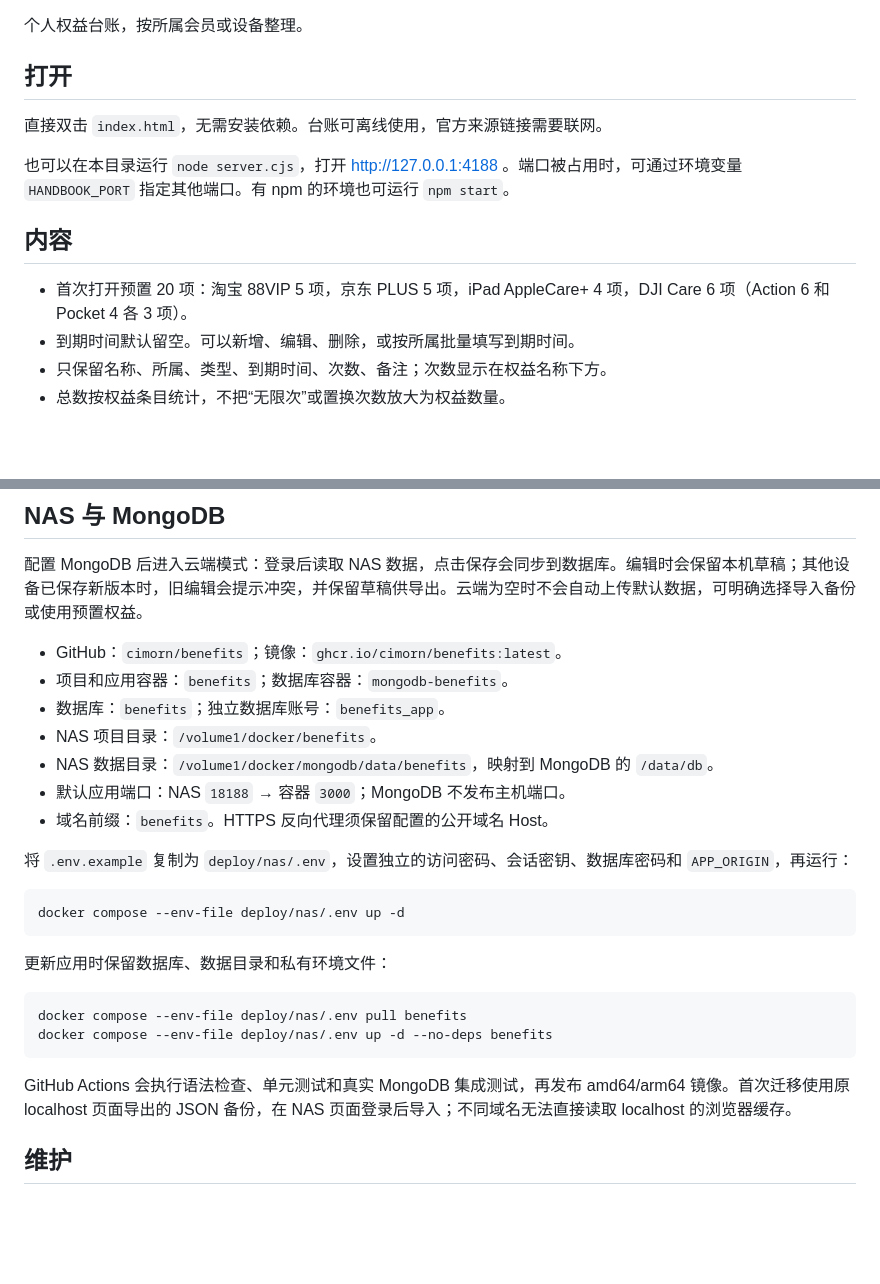
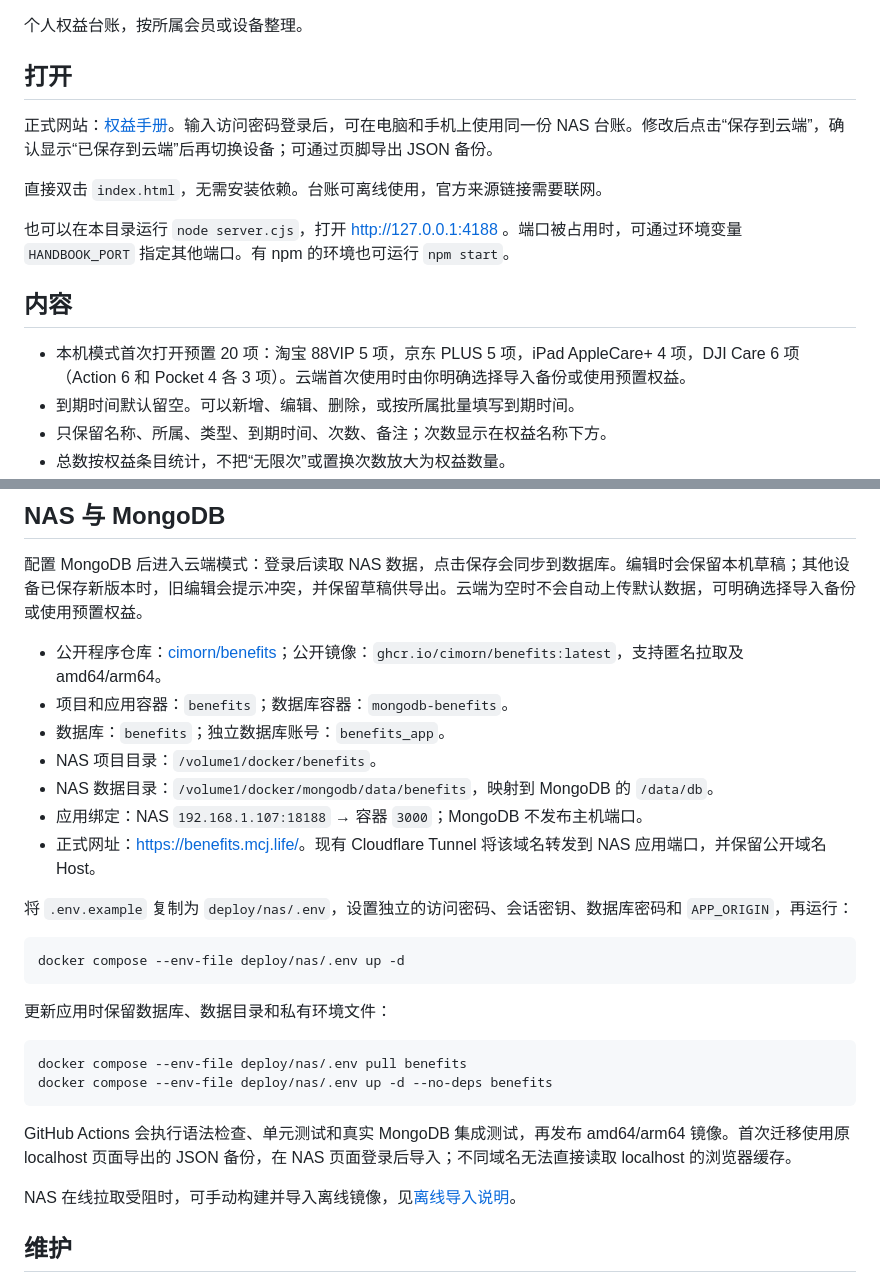
Before and after one commit to cimorn/benefits, a Markdown page: README.md, 2 parts joined by grey strips. Drawn GitHub-style; blank space fills up the shorter version.

Commit message:
docs: add live Benefits website and cloud usage

```diff
--- a/README.md
+++ b/README.md
@@ -3,6 +3,8 @@
 个人权益台账，按所属会员或设备整理。
 
 ## 打开
+
+正式网站：[权益手册](https://benefits.mcj.life/)。输入访问密码登录后，可在电脑和手机上使用同一份 NAS 台账。修改后点击“保存到云端”，确认显示“已保存到云端”后再切换设备；可通过页脚导出 JSON 备份。
 
 直接双击 `index.html`，无需安装依赖。台账可离线使用，官方来源链接需要联网。
 
@@ -10,7 +12,7 @@
 
 ## 内容
 
-- 首次打开预置 20 项：淘宝 88VIP 5 项，京东 PLUS 5 项，iPad AppleCare+ 4 项，DJI Care 6 项（Action 6 和 Pocket 4 各 3 项）。
+- 本机模式首次打开预置 20 项：淘宝 88VIP 5 项，京东 PLUS 5 项，iPad AppleCare+ 4 项，DJI Care 6 项（Action 6 和 Pocket 4 各 3 项）。云端首次使用时由你明确选择导入备份或使用预置权益。
 - 到期时间默认留空。可以新增、编辑、删除，或按所属批量填写到期时间。
 - 只保留名称、所属、类型、到期时间、次数、备注；次数显示在权益名称下方。
 - 总数按权益条目统计，不把“无限次”或置换次数放大为权益数量。
@@ -31,13 +33,13 @@
 
 配置 MongoDB 后进入云端模式：登录后读取 NAS 数据，点击保存会同步到数据库。编辑时会保留本机草稿；其他设备已保存新版本时，旧编辑会提示冲突，并保留草稿供导出。云端为空时不会自动上传默认数据，可明确选择导入备份或使用预置权益。
 
-- GitHub：`cimorn/benefits`；镜像：`ghcr.io/cimorn/benefits:latest`。
+- 公开程序仓库：[cimorn/benefits](https://github.com/cimorn/benefits)；公开镜像：`ghcr.io/cimorn/benefits:latest`，支持匿名拉取及 amd64/arm64。
 - 项目和应用容器：`benefits`；数据库容器：`mongodb-benefits`。
 - 数据库：`benefits`；独立数据库账号：`benefits_app`。
 - NAS 项目目录：`/volume1/docker/benefits`。
 - NAS 数据目录：`/volume1/docker/mongodb/data/benefits`，映射到 MongoDB 的 `/data/db`。
-- 默认应用端口：NAS `18188` → 容器 `3000`；MongoDB 不发布主机端口。
-- 域名前缀：`benefits`。HTTPS 反向代理须保留配置的公开域名 Host。
+- 应用绑定：NAS `192.168.1.107:18188` → 容器 `3000`；MongoDB 不发布主机端口。
+- 正式网址：[https://benefits.mcj.life/](https://benefits.mcj.life/)。现有 Cloudflare Tunnel 将该域名转发到 NAS 应用端口，并保留公开域名 Host。
 
 将 `.env.example` 复制为 `deploy/nas/.env`，设置独立的访问密码、会话密钥、数据库密码和 `APP_ORIGIN`，再运行：
 
@@ -54,6 +56,8 @@ docker compose --env-file deploy/nas/.env up -d --no-deps benefits
 
 GitHub Actions 会执行语法检查、单元测试和真实 MongoDB 集成测试，再发布 amd64/arm64 镜像。首次迁移使用原 localhost 页面导出的 JSON 备份，在 NAS 页面登录后导入；不同域名无法直接读取 localhost 的浏览器缓存。
 
+NAS 在线拉取受阻时，可手动构建并导入离线镜像，见[离线导入说明](docs/offline-nas-image.md)。
+
 ## 维护
 
 `data.js` 存放官方资料，`inventory.js` 定义首次打开的预置条目，`model.js` 负责日期和存储校验，`inventory-app.js` 负责交互，`styles.css` 控制外观。所属和到期筛选保存在 URL 中，支持收藏和浏览器前进、后退。已有本机台账不会因修改默认数据而被覆盖。
```
